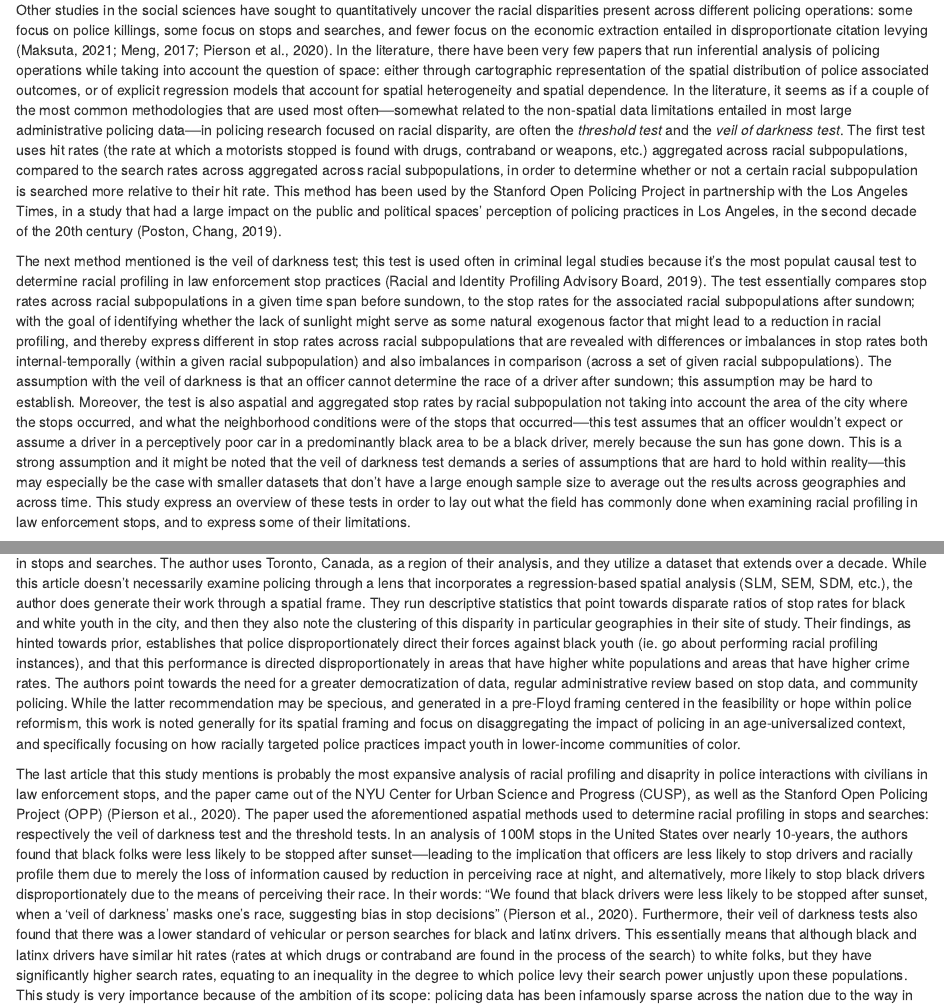
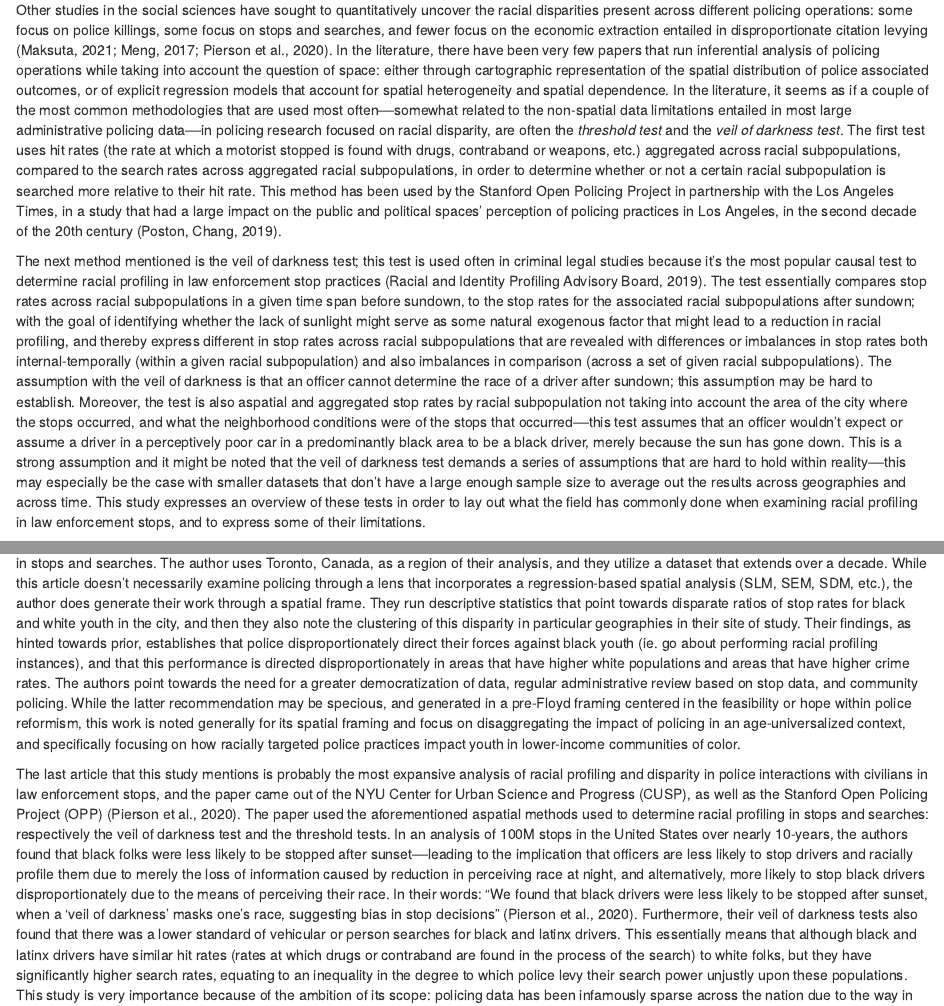
Before and after one commit to jmcantong/jmcantong.githubl.io, an R Markdown document (docs/index.Rmd): the page in a window 1100 px wide, from 1010 px down, and a second part further down, joined at a grey line. Rendered offline with R 4.5, knitr and Pandoc, with nearby package versions.

Commit message:
Update index.Rmd
fixed several typesetter errors throughout document

```diff
--- a/docs/index.Rmd
+++ b/docs/index.Rmd
@@ -33,9 +33,9 @@ knitr::include_graphics("/Users/joshuacantong/Desktop/Academics/Spring 2022/SSCI
 
 
 ## ***Background***
-Other studies in the social sciences have sought to quantitatively uncover the racial disparities present across different policing operations: some focus on police killings, some focus on stops and searches, and fewer focus on the economic extraction entailed in disproportionate citation levying (Maksuta, 2021; Meng, 2017; Pierson et al., 2020). In the literature, there have been very few papers that run inferential analysis of policing operations while taking into account the question of space: either through cartographic representation of the spatial distribution of police associated outcomes, or of explicit regression models that account for spatial heterogeneity and spatial dependence. In the literature, it seems as if a couple of the most common methodologies that are used most often––somewhat related to the non-spatial data limitations entailed in most large administrative policing data––in policing research focused on racial disparity, are often the *threshold test* and the *veil of darkness test*. The first test uses hit rates (the rate at which a motorists stopped is found with drugs, contraband or weapons, etc.) aggregated across racial subpopulations, compared to the search rates across aggregated across racial subpopulations, in order to determine whether or not a certain racial subpopulation is searched more relative to their hit rate. This method has been used by the Stanford Open Policing Project in partnership with the Los Angeles Times, in a study that had a large impact on the public and political spaces’ perception of policing practices in Los Angeles, in the second decade of the 20th century (Poston, Chang, 2019).
+Other studies in the social sciences have sought to quantitatively uncover the racial disparities present across different policing operations: some focus on police killings, some focus on stops and searches, and fewer focus on the economic extraction entailed in disproportionate citation levying (Maksuta, 2021; Meng, 2017; Pierson et al., 2020). In the literature, there have been very few papers that run inferential analysis of policing operations while taking into account the question of space: either through cartographic representation of the spatial distribution of police associated outcomes, or of explicit regression models that account for spatial heterogeneity and spatial dependence. In the literature, it seems as if a couple of the most common methodologies that are used most often––somewhat related to the non-spatial data limitations entailed in most large administrative policing data––in policing research focused on racial disparity, are often the *threshold test* and the *veil of darkness test*. The first test uses hit rates (the rate at which a motorist stopped is found with drugs, contraband or weapons, etc.) aggregated across racial subpopulations, compared to the search rates across aggregated racial subpopulations, in order to determine whether or not a certain racial subpopulation is searched more relative to their hit rate. This method has been used by the Stanford Open Policing Project in partnership with the Los Angeles Times, in a study that had a large impact on the public and political spaces’ perception of policing practices in Los Angeles, in the second decade of the 20th century (Poston, Chang, 2019).
 
-The next method mentioned is the veil of darkness test; this test is used often in criminal legal studies because it’s the most populat causal test to determine racial profiling in law enforcement stop practices (Racial and Identity Profiling Advisory Board, 2019). The test essentially compares stop rates across racial subpopulations in a given time span before sundown, to the stop rates for the associated racial subpopulations after sundown; with the goal of identifying whether the lack of sunlight might serve as some natural exogenous factor that might lead to a reduction in racial profiling, and thereby express different in stop rates across racial subpopulations that are revealed with differences or imbalances in stop rates both internal-temporally (within a given racial subpopulation) and also imbalances in comparison (across a set of given racial subpopulations). The assumption with the veil of darkness is that an officer cannot determine the race of a driver after sundown; this assumption may be hard to establish. Moreover, the test is also aspatial and aggregated stop rates by racial subpopulation not taking into account the area of the city where the stops occurred, and what the neighborhood conditions were of the stops that occurred––this test assumes that an officer wouldn’t expect or assume a driver in a perceptively poor car in a predominantly black area to be a black driver, merely because the sun has gone down. This is a strong assumption and it might be noted that the veil of darkness test demands a series of assumptions that are hard to hold within reality––this may especially be the case with smaller datasets that don’t have a large enough sample size to average out the results across geographies and across time. This study express an overview of these tests in order to lay out what the field has commonly done when examining racial profiling in law enforcement stops, and to express some of their limitations.
+The next method mentioned is the veil of darkness test; this test is used often in criminal legal studies because it’s the most popular causal test to determine racial profiling in law enforcement stop practices (Racial and Identity Profiling Advisory Board, 2019). The test essentially compares stop rates across racial subpopulations in a given time span before sundown, to the stop rates for the associated racial subpopulations after sundown; with the goal of identifying whether the lack of sunlight might serve as some natural exogenous factor that might lead to a reduction in racial profiling, and thereby express different in stop rates across racial subpopulations that are revealed with differences or imbalances in stop rates both internal-temporally (within a given racial subpopulation) and also imbalances in comparison (across a set of given racial subpopulations). The assumption with the veil of darkness is that an officer cannot determine the race of a driver after sundown; this assumption may be hard to establish. Moreover, the test is also aspatial and aggregated stop rates by racial subpopulation not taking into account the area of the city where the stops occurred, and what the neighborhood conditions were of the stops that occurred––this test assumes that an officer wouldn’t expect or assume a driver in a perceptively poor car in a predominantly black area to be a black driver, merely because the sun has gone down. This is a strong assumption and it might be noted that the veil of darkness test demands a series of assumptions that are hard to hold within reality––this may especially be the case with smaller datasets that don’t have a large enough sample size to average out the results across geographies and across time. This study expresses an overview of these tests in order to lay out what the field has commonly done when examining racial profiling in law enforcement stops, and to express some of their limitations.
 
 There are three papers that this work builds upon. The first is a study of policing killings using spatial regression models, the next is a study analyzing stop and search rates using a panel data set with descriptive and cartographic analyses, and the last is a study which analyzes 20M stops in the United States and uses the veil of darkness and threshold tests to determine racial disparity in law enforcement stops and searches.
 
@@ -43,7 +43,7 @@ The first is a paper from Maksuta (2021) which uses data from the Mapping Police
 
 The next paper that this study builds off of is a study by Meng (2017) which uses data from the Toronto Police Service to investigate racial disparity in stops and searches. The author uses Toronto, Canada, as a region of their analysis, and they utilize a dataset that extends over a decade. While this article doesn’t necessarily examine policing through a lens that incorporates a regression-based spatial analysis (SLM, SEM, SDM, etc.), the author does generate their work through a spatial frame. They run descriptive statistics that point towards disparate ratios of stop rates for black and white youth in the city, and then they also note the clustering of this disparity in particular geographies in their site of study. Their findings, as hinted towards prior, establishes that police disproportionately direct their forces against black youth (ie. go about performing racial profiling instances), and that this performance is directed disproportionately in areas that have higher white populations and areas that have higher crime rates. The authors point towards the need for a greater democratization of data, regular administrative review based on stop data, and community policing. While the latter recommendation may be specious, and generated in a pre-Floyd framing centered in the feasibility or hope within police reformism, this work is noted generally for its spatial framing and focus on disaggregating the impact of policing in an age-universalized context, and specifically focusing on how racially targeted police practices impact youth in lower-income communities of color.
 
-The last article that this study mentions is probably the most expansive analysis of racial profiling and disaprity in police interactions with civilians in law enforcement stops, and the paper came out of the NYU Center for Urban Science and Progress (CUSP), as well as the Stanford Open Policing Project (OPP) (Pierson et al., 2020). The paper used the aforementioned aspatial methods used to determine racial profiling in stops and searches: respectively the veil of darkness test and the threshold tests. In an analysis of 100M stops in the United States over nearly 10-years, the authors found that black folks were less likely to be stopped after sunset––leading to the implication that officers are less likely to stop drivers and racially profile them due to merely the loss of information caused by reduction in perceiving race at night, and alternatively, more likely to stop black drivers disproportionately due to the means of perceiving their race. In their words: “We found that black drivers were less likely to be stopped after sunset, when a ‘veil of darkness’ masks one’s race, suggesting bias in stop decisions” (Pierson et al., 2020). Furthermore, their veil of darkness tests also found that there was a lower standard of vehicular or person searches for black and latinx drivers. This essentially means that although black and latinx drivers have similar hit rates (rates at which drugs or contraband are found in the process of the search) to white folks, but they have significantly higher search rates, equating to an inequality in the degree to which police levy their search power unjustly upon these populations. This study is very importance because of the ambition of its scope: policing data has been infamously sparse across the nation due to the way in which policing institutions have been historically disinclined at collecting and publishing accurate data on their racial targeting practices––this study not merely collects data from across the nation, but it also collects a panel data set which includes almost a decade of data. A limitation with this study is that it doesn’t analyze the problem of policing and racial profiling through a spatial frame, even though we know that policing institutions use mapping platforms and technologies to orient the way they deploy their resources in racio-geographically disparate ways, and even though we know that therefore police practices have forms of inequality that relate to particular beings and bodies, but also communities and racial geographies.
+The last article that this study mentions is probably the most expansive analysis of racial profiling and disparity in police interactions with civilians in law enforcement stops, and the paper came out of the NYU Center for Urban Science and Progress (CUSP), as well as the Stanford Open Policing Project (OPP) (Pierson et al., 2020). The paper used the aforementioned aspatial methods used to determine racial profiling in stops and searches: respectively the veil of darkness test and the threshold tests. In an analysis of 100M stops in the United States over nearly 10-years, the authors found that black folks were less likely to be stopped after sunset––leading to the implication that officers are less likely to stop drivers and racially profile them due to merely the loss of information caused by reduction in perceiving race at night, and alternatively, more likely to stop black drivers disproportionately due to the means of perceiving their race. In their words: “We found that black drivers were less likely to be stopped after sunset, when a ‘veil of darkness’ masks one’s race, suggesting bias in stop decisions” (Pierson et al., 2020). Furthermore, their veil of darkness tests also found that there was a lower standard of vehicular or person searches for black and latinx drivers. This essentially means that although black and latinx drivers have similar hit rates (rates at which drugs or contraband are found in the process of the search) to white folks, but they have significantly higher search rates, equating to an inequality in the degree to which police levy their search power unjustly upon these populations. This study is very importance because of the ambition of its scope: policing data has been infamously sparse across the nation due to the way in which policing institutions have been historically disinclined at collecting and publishing accurate data on their racial targeting practices––this study not merely collects data from across the nation, but it also collects a panel data set which includes almost a decade of data. A limitation with this study is that it doesn’t analyze the problem of policing and racial profiling through a spatial frame, even though we know that policing institutions use mapping platforms and technologies to orient the way they deploy their resources in racio-geographically disparate ways, and even though we know that therefore police practices have forms of inequality that relate to particular beings and bodies, but also communities and racial geographies.
 
 In light of this broad literature, with its commensurate and extant limitations, this study seeks to make a small contribution to the study of police practices and racially disparate effects by analyzing the interrelation with stops, citations and searches, in a way that prioritizes an analysis that centers the importance of the material-economic effects associated with racial profiling, while also addressing the question of space in a robust manner.
 
```
